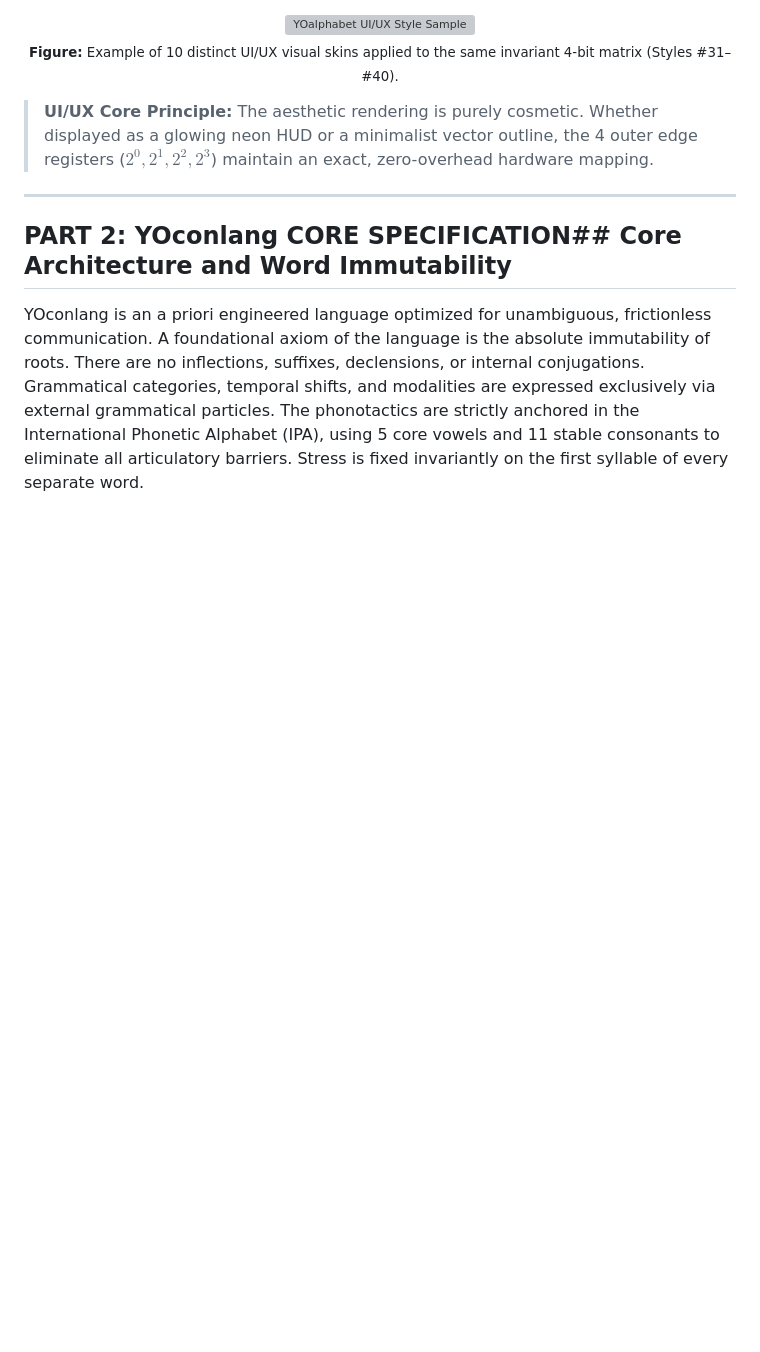
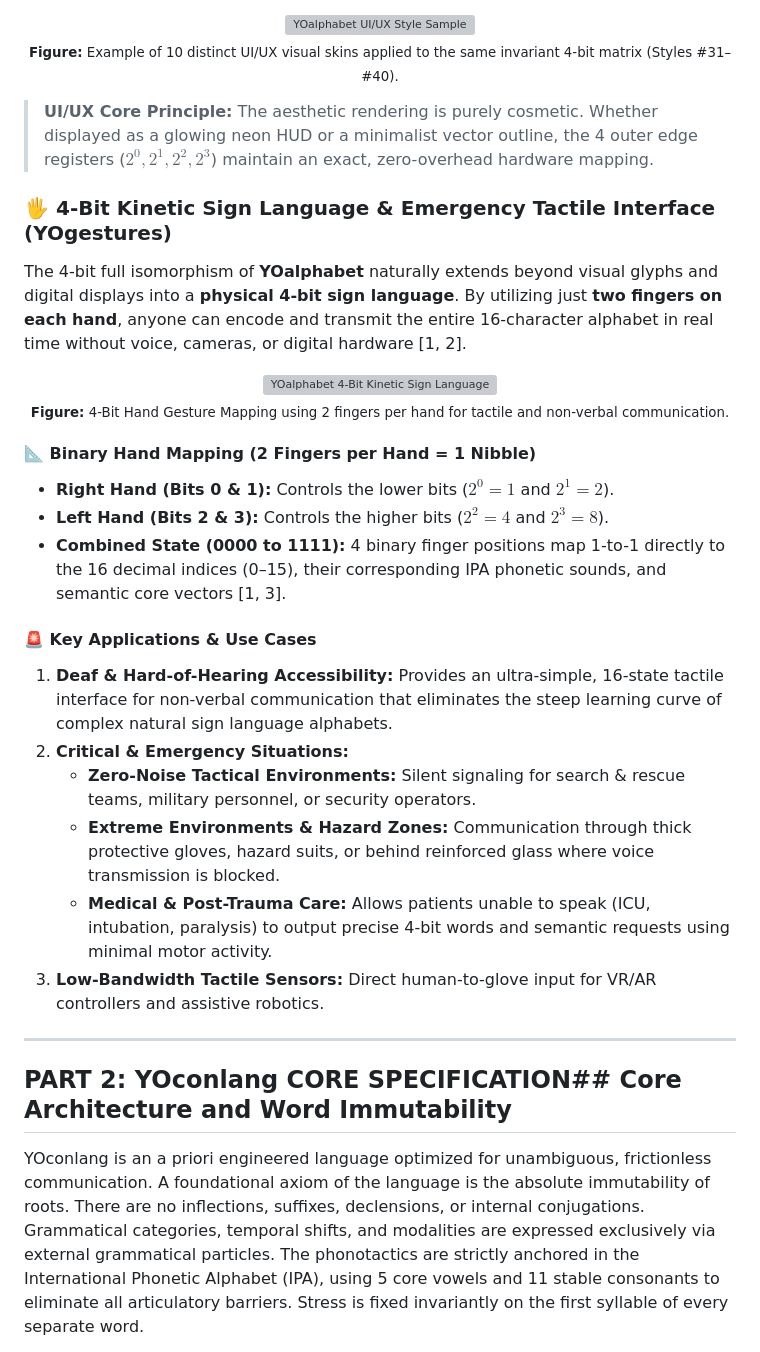
Before and after one commit to YOalphabet/YOalphabet, a Markdown page: README.md, the part around one of its changes. Drawn GitHub-style; blank space fills up the shorter version; grey boxes are pictures that could not be loaded.

Commit message:
Add 4-Bit Kinetic Sign Language section to README
Expanded the README to include details on the 4-bit kinetic sign language and its applications, enhancing accessibility information for deaf and hard-of-hearing users.

```diff
--- a/README.md
+++ b/README.md
@@ -136,6 +138,35 @@ Developers and UI designers can re-render the script across diverse visual theme
 </p>
 
 > **UI/UX Core Principle:** The aesthetic rendering is purely cosmetic. Whether displayed as a glowing neon HUD or a minimalist vector outline, the 4 outer edge registers ($2^0, 2^1, 2^2, 2^3$) maintain an exact, zero-overhead hardware mapping.
+
+
+
+
+### 🖐️ 4-Bit Kinetic Sign Language & Emergency Tactile Interface (YOgestures)
+
+The 4-bit full isomorphism of **YOalphabet** naturally extends beyond visual glyphs and digital displays into a **physical 4-bit sign language**. By utilizing just **two fingers on each hand**, anyone can encode and transmit the entire 16-character alphabet in real time without voice, cameras, or digital hardware [1, 2].
+
+<p align="center">
+  <img src="YOalphabet_sign.png" alt="YOalphabet 4-Bit Kinetic Sign Language" width="85%"/>
+  <br>
+  <sub><b>Figure:</b> 4-Bit Hand Gesture Mapping using 2 fingers per hand for tactile and non-verbal communication.</sub>
+</p>
+
+#### 📐 Binary Hand Mapping (2 Fingers per Hand = 1 Nibble)
+* **Right Hand (Bits 0 & 1):** Controls the lower bits ($2^0 = 1$ and $2^1 = 2$).
+* **Left Hand (Bits 2 & 3):** Controls the higher bits ($2^2 = 4$ and $2^3 = 8$).
+* **Combined State (0000 to 1111):** 4 binary finger positions map 1-to-1 directly to the 16 decimal indices (0–15), their corresponding IPA phonetic sounds, and semantic core vectors [1, 3].
+
+#### 🚨 Key Applications & Use Cases
+1. **Deaf & Hard-of-Hearing Accessibility:** Provides an ultra-simple, 16-state tactile interface for non-verbal communication that eliminates the steep learning curve of complex natural sign language alphabets.
+2. **Critical & Emergency Situations:**
+   * **Zero-Noise Tactical Environments:** Silent signaling for search & rescue teams, military personnel, or security operators.
+   * **Extreme Environments & Hazard Zones:** Communication through thick protective gloves, hazard suits, or behind reinforced glass where voice transmission is blocked.
+   * **Medical & Post-Trauma Care:** Allows patients unable to speak (ICU, intubation, paralysis) to output precise 4-bit words and semantic requests using minimal motor activity.
+3. **Low-Bandwidth Tactile Sensors:** Direct human-to-glove input for VR/AR controllers and assistive robotics.
+
+
+
 
 
 ---------------------------------------------------------------------------
```
Also changed, not shown: other parts of README.md (+2 -0 lines).
